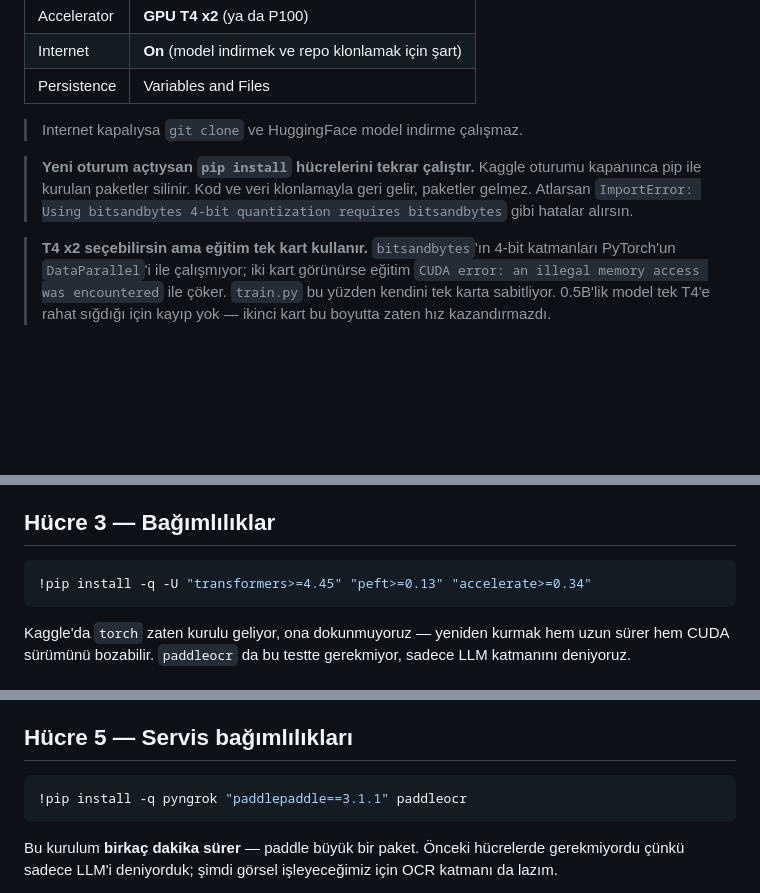
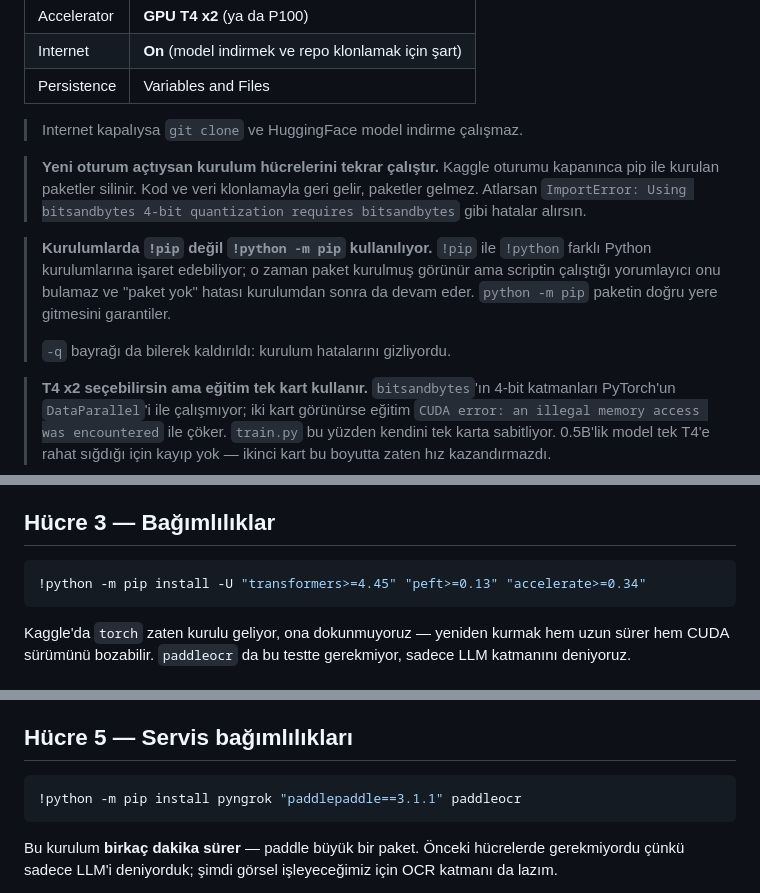
Before and after one commit to betulerkocc/invoice-ocr-service, a Markdown page: notebooks/KAGGLE.md, 3 parts joined by grey strips. Rendered like a GitHub page; blank space fills up the shorter version.

Commit message:
KAGGLE.md: kurulumlarda python -m pip kullan, -q kaldır
'!pip install' ile kurulan bitsandbytes, '!python train.py' tarafından
bulunamadı: ikisi farklı Python kurulumlarına işaret ediyordu. Kurulum
başarılı görünmesine rağmen ImportError devam etti.

'python -m pip' paketin scriptin çalıştığı yorumlayıcıya gitmesini
garantiler. -q da kaldırıldı; kurulum hatalarını gizliyordu.

Co-Authored-By: Claude Opus 5 <noreply@anthropic.com>

````diff
--- a/notebooks/KAGGLE.md
+++ b/notebooks/KAGGLE.md
@@ -16,10 +16,18 @@ Notebook açtıktan sonra sağ paneldeki **Settings** bölümünden:
 
 > Internet kapalıysa `git clone` ve HuggingFace model indirme çalışmaz.
 
-> **Yeni oturum açtıysan `pip install` hücrelerini tekrar çalıştır.** Kaggle
+> **Yeni oturum açtıysan kurulum hücrelerini tekrar çalıştır.** Kaggle
 > oturumu kapanınca pip ile kurulan paketler silinir. Kod ve veri klonlamayla
 > geri gelir, paketler gelmez. Atlarsan `ImportError: Using bitsandbytes 4-bit
 > quantization requires bitsandbytes` gibi hatalar alırsın.
+
+> **Kurulumlarda `!pip` değil `!python -m pip` kullanılıyor.** `!pip` ile
+> `!python` farklı Python kurulumlarına işaret edebiliyor; o zaman paket
+> kurulmuş görünür ama scriptin çalıştığı yorumlayıcı onu bulamaz ve
+> "paket yok" hatası kurulumdan sonra da devam eder. `python -m pip`
+> paketin doğru yere gitmesini garantiler.
+>
+> `-q` bayrağı da bilerek kaldırıldı: kurulum hatalarını gizliyordu.
 
 > **T4 x2 seçebilirsin ama eğitim tek kart kullanır.** `bitsandbytes`'ın 4-bit
 > katmanları PyTorch'un `DataParallel`'i ile çalışmıyor; iki kart görünürse
@@ -80,7 +88,7 @@ if os.path.exists('/kaggle/working/invoice-ocr-service'):
 ## Hücre 3 — Bağımlılıklar
 
 ```python
-!pip install -q -U "transformers>=4.45" "peft>=0.13" "accelerate>=0.34"
+!python -m pip install -U "transformers>=4.45" "peft>=0.13" "accelerate>=0.34"
 ```
 
 Kaggle'da `torch` zaten kurulu geliyor, ona dokunmuyoruz — yeniden kurmak
@@ -122,7 +130,7 @@ fatura fotoğrafını Postman'den gönderip** uçtan uca sonucu göreceğiz.
 ## Hücre 5 — Servis bağımlılıkları
 
 ```python
-!pip install -q pyngrok "paddlepaddle==3.1.1" paddleocr
+!python -m pip install pyngrok "paddlepaddle==3.1.1" paddleocr
 ```
 
 Bu kurulum **birkaç dakika sürer** — paddle büyük bir paket. Önceki hücrelerde
````
Also changed, not shown: other parts of notebooks/KAGGLE.md (+1 -1 lines).
